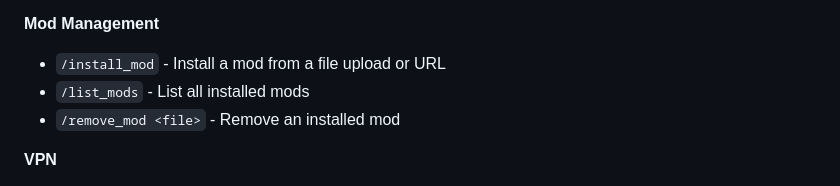
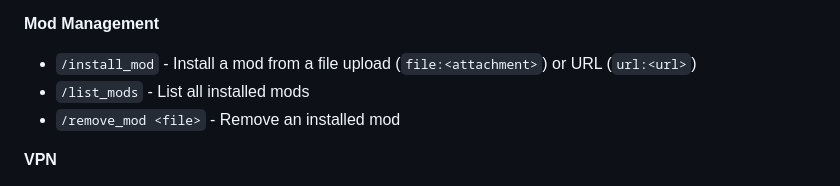
Before and after one commit to GustaMantovani/Admine, a Markdown page: README.md, the part around the change. Rendered like a GitHub page.

Commit message:
docs: improve README

```diff
--- a/README.md
+++ b/README.md
@@ -34,7 +34,7 @@ Users can interact with the system through Discord commands:
 - `/remove_channel` - Remove a channel authorization
 
 **Mod Management**
-- `/install_mod` - Install a mod from a file upload or URL
+- `/install_mod` - Install a mod from a file upload (`file:<attachment>`) or URL (`url:<url>`)
 - `/list_mods` - List all installed mods
 - `/remove_mod <file>` - Remove an installed mod
 
```
